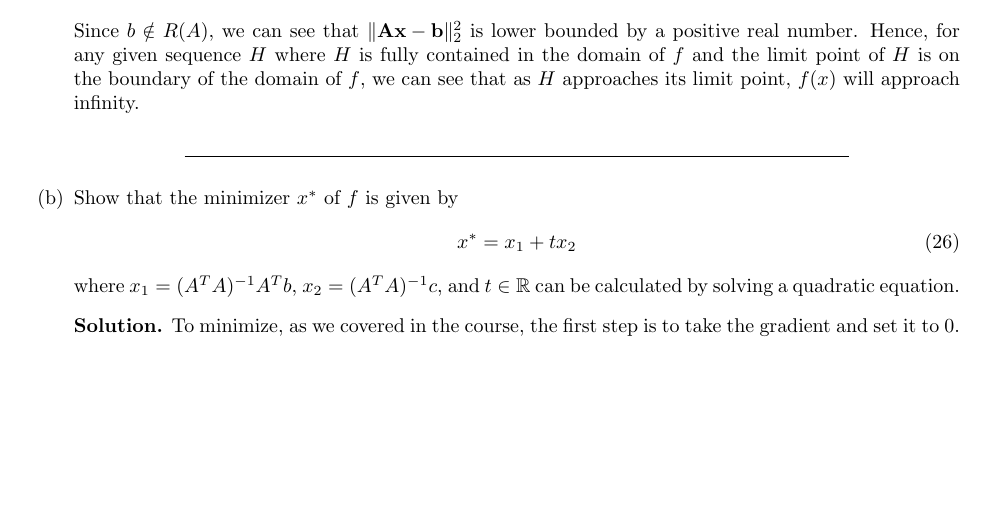
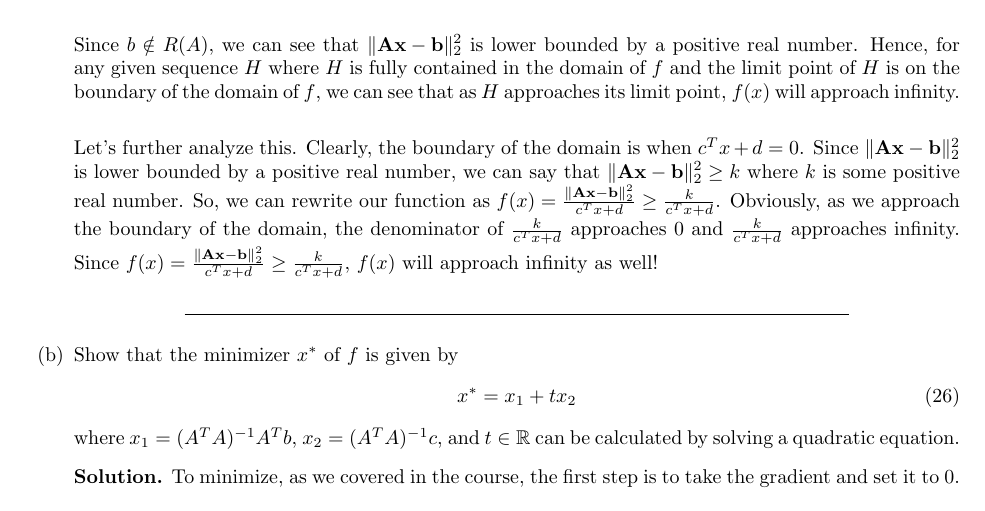
Before and after one commit to Ravi-Raghavan/ConvexOptimization, a LaTeX problem sheet (hw3.tex): part of page 6 of 7 before the commit and part of page 6 of 8 after it, cut so that both start at the same text, the shorter picture padded with empty space. Compiled offline with pdfLaTeX.

Commit message:
Finished HW

```diff
--- a/hw3.tex
+++ b/hw3.tex
@@ -416,7 +416,9 @@ We assume $rank A = n$ and $b \notin R(A)$
     \begin{solution}
         Based on the description, it is clear to see that the domain of $f$ is open. Hence, if we prove that for every sequence $x_i \in dom f$ such that $\lim_{i} x_i = x \in bd \enspace dom f$, we have $\lim_{i\to\infty} f(x_i) = \infty$, then we can show that $f$ is closed. \newline
 
-        Since $b \notin R(A)$, we can see that $\|\mathbf{Ax - b}\|^2_2$ is lower bounded by a positive real number. Hence, for any given sequence $H$ where $H$ is fully contained in the domain of $f$ and the limit point of $H$ is on the boundary of the domain of $f$, we can see that as $H$ approaches its limit point, $f(x)$ will approach infinity.
+        Since $b \notin R(A)$, we can see that $\|\mathbf{Ax - b}\|^2_2$ is lower bounded by a positive real number. Hence, for any given sequence $H$ where $H$ is fully contained in the domain of $f$ and the limit point of $H$ is on the boundary of the domain of $f$, we can see that as $H$ approaches its limit point, $f(x)$ will approach infinity. \newline
+
+        Let's further analyze this. Clearly, the boundary of the domain is when $c^Tx + d = 0$. Since $\|\mathbf{Ax - b}\|^2_2$  is lower bounded by a positive real number, we can say that $\|\mathbf{Ax - b}\|^2_2 \geq k$ where $k$ is some positive real number. So, we can rewrite our function as  $f(x) = \frac{\|\mathbf{Ax - b}\|^2_2}{c^Tx + d} \geq \frac{k}{c^Tx + d}$. Obviously, as we approach the boundary of the domain, the denominator of $\frac{k}{c^Tx + d}$ approaches 0 and $\frac{k}{c^Tx + d}$ approaches infinity. Since $f(x) = \frac{\|\mathbf{Ax - b}\|^2_2}{c^Tx + d} \geq \frac{k}{c^Tx + d}$, $f(x)$ will approach infinity as well!
     \end{solution}
     \item[(b)] Show that the minimizer $x^*$ of $f$ is given by
     \begin{equation}
```
